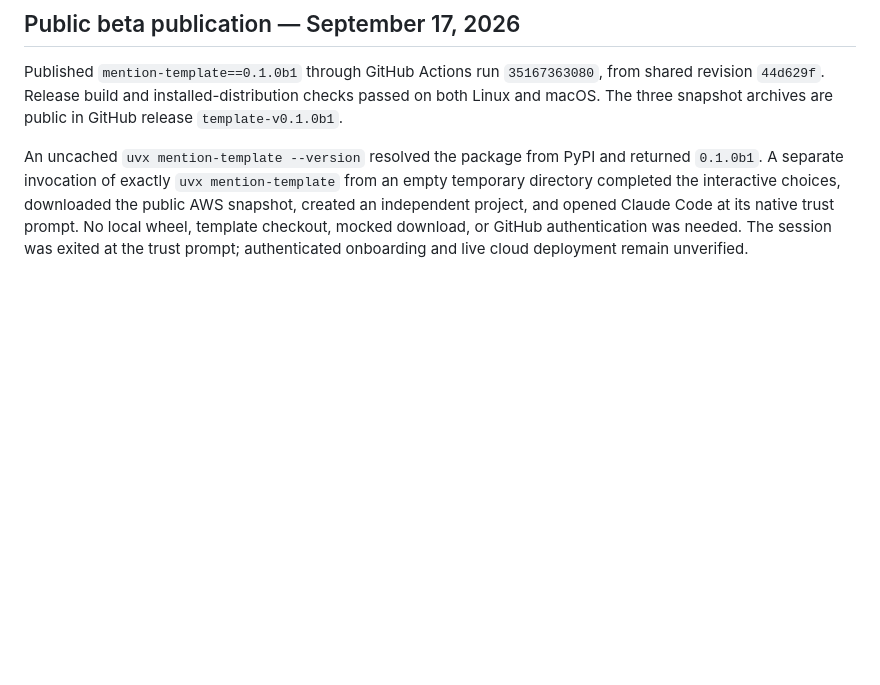
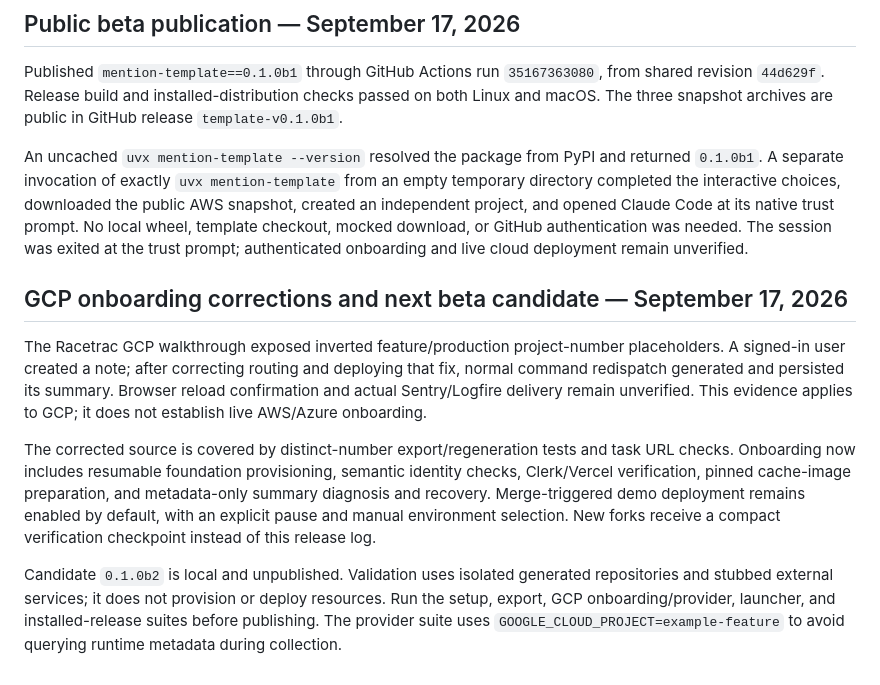
Before and after one commit to mention-ai-inc/app-template, a Markdown page: docs/setup-verification.md, the part around the change. Drawn GitHub-style; blank space fills up the shorter version.

Commit message:
Record GCP walkthrough findings and local beta candidate scope

```diff
--- a/docs/setup-verification.md
+++ b/docs/setup-verification.md
@@ -45,3 +45,21 @@ directory completed the interactive choices, downloaded the public AWS snapshot,
 an independent project, and opened Claude Code at its native trust prompt. No local wheel,
 template checkout, mocked download, or GitHub authentication was needed. The session was
 exited at the trust prompt; authenticated onboarding and live cloud deployment remain unverified.
+
+## GCP onboarding corrections and next beta candidate — September 17, 2026
+
+The Racetrac GCP walkthrough exposed inverted feature/production project-number placeholders.
+A signed-in user created a note; after correcting routing and deploying that fix, normal command
+redispatch generated and persisted its summary. Browser reload confirmation and actual Sentry/Logfire
+delivery remain unverified. This evidence applies to GCP; it does not establish live AWS/Azure onboarding.
+
+The corrected source is covered by distinct-number export/regeneration tests and task URL checks.
+Onboarding now includes resumable foundation provisioning, semantic identity checks, Clerk/Vercel
+verification, pinned cache-image preparation, and metadata-only summary diagnosis and recovery.
+Merge-triggered demo deployment remains enabled by default, with an explicit pause and manual
+environment selection. New forks receive a compact verification checkpoint instead of this release log.
+
+Candidate `0.1.0b2` is local and unpublished. Validation uses isolated generated repositories and
+stubbed external services; it does not provision or deploy resources. Run the setup, export, GCP
+onboarding/provider, launcher, and installed-release suites before publishing. The provider suite
+uses `GOOGLE_CLOUD_PROJECT=example-feature` to avoid querying runtime metadata during collection.
```
